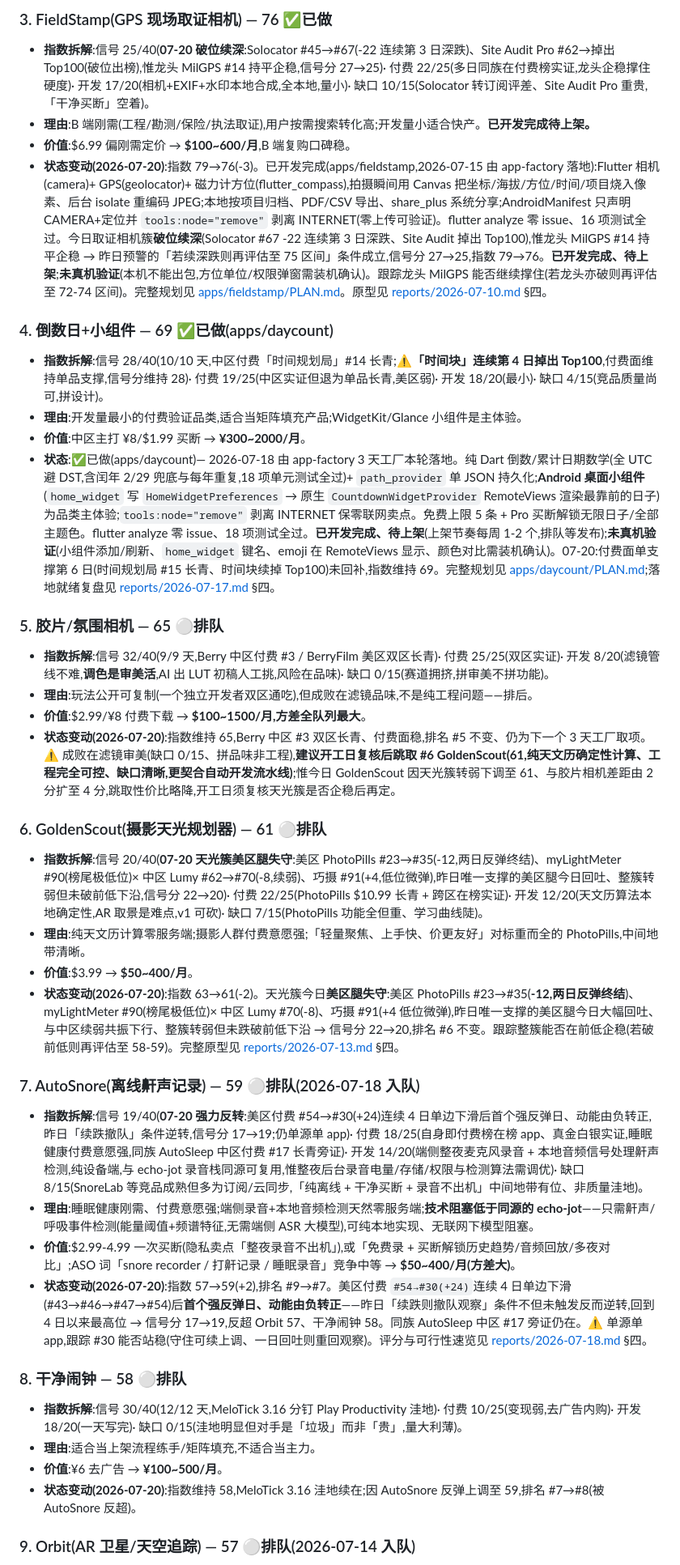
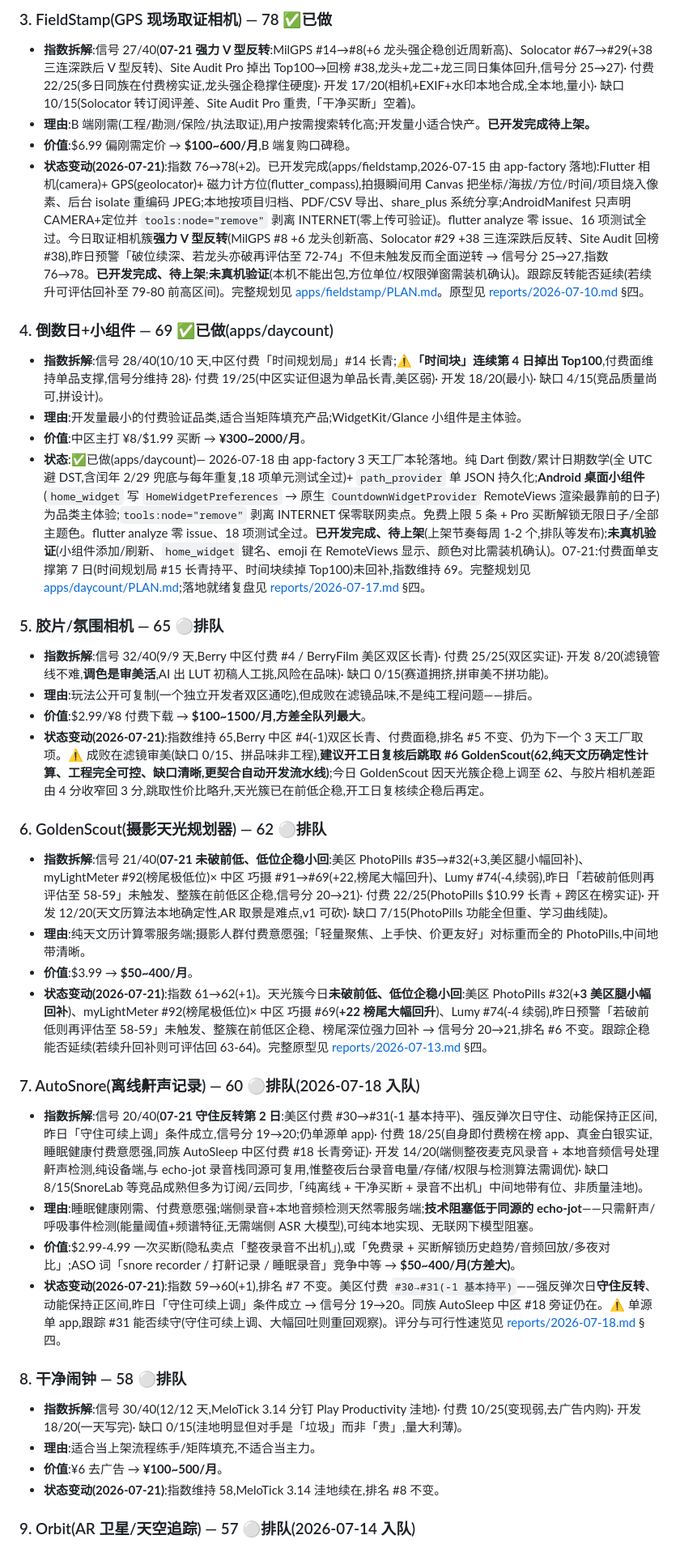
Before and after one commit to noobclaw/laura, a Markdown page: BACKLOG.md, the part around one of its changes. Shown at 81% size. GitHub-like rendering.

```diff
--- a/BACKLOG.md
+++ b/BACKLOG.md
@@ -40,38 +40,38 @@
 
-### 3. FieldStamp(GPS 现场取证相机) — 76 ✅已做
-- **指数拆解**:信号 25/40(**07-20 破位续深**:Solocator #45→#67(-22 连续第 3 日深跌)、Site Audit Pro #62→掉出 Top100(破位出榜),惟龙头 MilGPS #14 持平企稳,信号分 27→25)· 付费 22/25(多日同族在付费榜实证,龙头企稳撑住硬度)· 开发 17/20(相机+EXIF+水印本地合成,全本地,量小)· 缺口 10/15(Solocator 转订阅评差、Site Audit Pro 重贵,「干净买断」空着)。
+### 3. FieldStamp(GPS 现场取证相机) — 78 ✅已做
+- **指数拆解**:信号 27/40(**07-21 强力 V 型反转**:MilGPS #14→#8(+6 龙头强企稳创近周新高)、Solocator #67→#29(+38 三连深跌后 V 型反转)、Site Audit Pro 掉出 Top100→回榜 #38,龙头+龙二+龙三同日集体回升,信号分 25→27)· 付费 22/25(多日同族在付费榜实证,龙头强企稳撑住硬度)· 开发 17/20(相机+EXIF+水印本地合成,全本地,量小)· 缺口 10/15(Solocator 转订阅评差、Site Audit Pro 重贵,「干净买断」空着)。
 - **理由**:B 端刚需(工程/勘测/保险/执法取证),用户按需搜索转化高;开发量小适合快产。**已开发完成待上架。**
 - **价值**:$6.99 偏刚需定价 → **$100~600/月**,B 端复购口碑稳。
-- **状态变动(2026-07-20)**:指数 79→76(-3)。已开发完成(apps/fieldstamp,2026-07-15 由 app-factory 落地):Flutter 相机(camera)+ GPS(geolocator)+ 磁力计方位(flutter_compass),拍摄瞬间用 Canvas 把坐标/海拔/方位/时间/项目烧入像素、后台 isolate 重编码 JPEG;本地按项目归档、PDF/CSV 导出、share_plus 系统分享;AndroidManifest 只声明 CAMERA+定位并 `tools:node="remove"` 剥离 INTERNET(零上传可验证)。flutter analyze 零 issue、16 项测试全过。今日取证相机簇**破位续深**(Solocator #67 -22 连续第 3 日深跌、Site Audit 掉出 Top100),惟龙头 MilGPS #14 持平企稳 → 昨日预警的「若续深跌则再评估至 75 区间」条件成立,信号分 27→25,指数 79→76。**已开发完成、待上架**;**未真机验证**(本机不能出包,方位单位/权限弹窗需装机确认)。跟踪龙头 MilGPS 能否继续撑住(若龙头亦破则再评估至 72-74 区间)。完整规划见 [apps/fieldstamp/PLAN.md](apps/fieldstamp/PLAN.md)。原型见 [reports/2026-07-10.md](reports/2026-07-10.md) §四。
+- **状态变动(2026-07-21)**:指数 76→78(+2)。已开发完成(apps/fieldstamp,2026-07-15 由 app-factory 落地):Flutter 相机(camera)+ GPS(geolocator)+ 磁力计方位(flutter_compass),拍摄瞬间用 Canvas 把坐标/海拔/方位/时间/项目烧入像素、后台 isolate 重编码 JPEG;本地按项目归档、PDF/CSV 导出、share_plus 系统分享;AndroidManifest 只声明 CAMERA+定位并 `tools:node="remove"` 剥离 INTERNET(零上传可验证)。flutter analyze 零 issue、16 项测试全过。今日取证相机簇**强力 V 型反转**(MilGPS #8 +6 龙头创新高、Solocator #29 +38 三连深跌后反转、Site Audit 回榜 #38),昨日预警「破位续深、若龙头亦破再评估至 72-74」不但未触发反而全面逆转 → 信号分 25→27,指数 76→78。**已开发完成、待上架**;**未真机验证**(本机不能出包,方位单位/权限弹窗需装机确认)。跟踪反转能否延续(若续升可评估回补至 79-80 前高区间)。完整规划见 [apps/fieldstamp/PLAN.md](apps/fieldstamp/PLAN.md)。原型见 [reports/2026-07-10.md](reports/2026-07-10.md) §四。
 
 ### 4. 倒数日+小组件 — 69 ✅已做(apps/daycount)
 - **指数拆解**:信号 28/40(10/10 天,中区付费「时间规划局」#14 长青;**⚠️「时间块」连续第 4 日掉出 Top100**,付费面维持单品支撑,信号分维持 28)· 付费 19/25(中区实证但退为单品长青,美区弱)· 开发 18/20(最小)· 缺口 4/15(竞品质量尚可,拼设计)。
 - **理由**:开发量最小的付费验证品类,适合当矩阵填充产品;WidgetKit/Glance 小组件是主体验。
 - **价值**:中区主打 ¥8/$1.99 买断 → **¥300~2000/月**。
-- **状态**:✅已做(apps/daycount)— 2026-07-18 由 app-factory 3 天工厂本轮落地。纯 Dart 倒数/累计日期数学(全 UTC 避 DST,含闰年 2/29 兜底与每年重复,18 项单元测试全过)+ `path_provider` 单 JSON 持久化;**Android 桌面小组件**(`home_widget` 写 `HomeWidgetPreferences` → 原生 `CountdownWidgetProvider` RemoteViews 渲染最靠前的日子)为品类主体验;`tools:node="remove"` 剥离 INTERNET 保零联网卖点。免费上限 5 条 + Pro 买断解锁无限日子/全部主题色。flutter analyze 零 issue、18 项测试全过。**已开发完成、待上架**(上架节奏每周 1-2 个,排队等发布);**未真机验证**(小组件添加/刷新、`home_widget` 键名、emoji 在 RemoteViews 显示、颜色对比需装机确认)。07-20:付费面单支撑第 6 日(时间规划局 #15 长青、时间块续掉 Top100)未回补,指数维持 69。完整规划见 [apps/daycount/PLAN.md](apps/daycount/PLAN.md);落地就绪复盘见 [reports/2026-07-17.md](reports/2026-07-17.md) §四。
+- **状态**:✅已做(apps/daycount)— 2026-07-18 由 app-factory 3 天工厂本轮落地。纯 Dart 倒数/累计日期数学(全 UTC 避 DST,含闰年 2/29 兜底与每年重复,18 项单元测试全过)+ `path_provider` 单 JSON 持久化;**Android 桌面小组件**(`home_widget` 写 `HomeWidgetPreferences` → 原生 `CountdownWidgetProvider` RemoteViews 渲染最靠前的日子)为品类主体验;`tools:node="remove"` 剥离 INTERNET 保零联网卖点。免费上限 5 条 + Pro 买断解锁无限日子/全部主题色。flutter analyze 零 issue、18 项测试全过。**已开发完成、待上架**(上架节奏每周 1-2 个,排队等发布);**未真机验证**(小组件添加/刷新、`home_widget` 键名、emoji 在 RemoteViews 显示、颜色对比需装机确认)。07-21:付费面单支撑第 7 日(时间规划局 #15 长青持平、时间块续掉 Top100)未回补,指数维持 69。完整规划见 [apps/daycount/PLAN.md](apps/daycount/PLAN.md);落地就绪复盘见 [reports/2026-07-17.md](reports/2026-07-17.md) §四。
 
 ### 5. 胶片/氛围相机 — 65 ⚪排队
-- **指数拆解**:信号 32/40(9/9 天,Berry 中区付费 #3 / BerryFilm 美区双区长青)· 付费 25/25(双区实证)· 开发 8/20(滤镜管线不难,**调色是审美活**,AI 出 LUT 初稿人工挑,风险在品味)· 缺口 0/15(赛道拥挤,拼审美不拼功能)。
+- **指数拆解**:信号 32/40(9/9 天,Berry 中区付费 #4 / BerryFilm 美区双区长青)· 付费 25/25(双区实证)· 开发 8/20(滤镜管线不难,**调色是审美活**,AI 出 LUT 初稿人工挑,风险在品味)· 缺口 0/15(赛道拥挤,拼审美不拼功能)。
 - **理由**:玩法公开可复制(一个独立开发者双区通吃),但成败在滤镜品味,不是纯工程问题——排后。
 - **价值**:$2.99/¥8 付费下载 → **$100~1500/月,方差全队列最大**。
-- **状态变动(2026-07-20)**:指数维持 65,Berry 中区 #3 双区长青、付费面稳,排名 #5 不变、仍为下一个 3 天工厂取项。⚠️ 成败在滤镜审美(缺口 0/15、拼品味非工程),**建议开工日复核后跳取 #6 GoldenScout(61,纯天文历确定性计算、工程完全可控、缺口清晰,更契合自动开发流水线)**;惟今日 GoldenScout 因天光簇转弱下调至 61、与胶片相机差距由 2 分扩至 4 分,跳取性价比略降,开工日须复核天光簇是否企稳后再定。
+- **状态变动(2026-07-21)**:指数维持 65,Berry 中区 #4(-1)双区长青、付费面稳,排名 #5 不变、仍为下一个 3 天工厂取项。⚠️ 成败在滤镜审美(缺口 0/15、拼品味非工程),**建议开工日复核后跳取 #6 GoldenScout(62,纯天文历确定性计算、工程完全可控、缺口清晰,更契合自动开发流水线)**;今日 GoldenScout 因天光簇企稳上调至 62、与胶片相机差距由 4 分收窄回 3 分,跳取性价比略升,天光簇已在前低企稳,开工日复核续企稳后再定。
 
-### 6. GoldenScout(摄影天光规划器) — 61 ⚪排队
-- **指数拆解**:信号 20/40(**07-20 天光簇美区腿失守**:美区 PhotoPills #23→#35(-12,两日反弹终结)、myLightMeter #90(榜尾极低位)× 中区 Lumy #62→#70(-8,续弱)、巧摄 #91(+4,低位微弹),昨日唯一支撑的美区腿今日回吐、整簇转弱但未破前低下沿,信号分 22→20)· 付费 22/25(PhotoPills $10.99 长青 + 跨区在榜实证)· 开发 12/20(天文历算法本地确定性,AR 取景是难点,v1 可砍)· 缺口 7/15(PhotoPills 功能全但重、学习曲线陡)。
+### 6. GoldenScout(摄影天光规划器) — 62 ⚪排队
+- **指数拆解**:信号 21/40(**07-21 未破前低、低位企稳小回**:美区 PhotoPills #35→#32(+3,美区腿小幅回补)、myLightMeter #92(榜尾极低位)× 中区 巧摄 #91→#69(+22,榜尾大幅回升)、Lumy #74(-4,续弱),昨日「若破前低则再评估至 58-59」未触发、整簇在前低区企稳,信号分 20→21)· 付费 22/25(PhotoPills $10.99 长青 + 跨区在榜实证)· 开发 12/20(天文历算法本地确定性,AR 取景是难点,v1 可砍)· 缺口 7/15(PhotoPills 功能全但重、学习曲线陡)。
 - **理由**:纯天文历计算零服务端;摄影人群付费意愿强;「轻量聚焦、上手快、价更友好」对标重而全的 PhotoPills,中间地带清晰。
 - **价值**:$3.99 → **$50~400/月**。
-- **状态变动(2026-07-20)**:指数 63→61(-2)。天光簇今日**美区腿失守**:美区 PhotoPills #23→#35(**-12,两日反弹终结**)、myLightMeter #90(榜尾极低位)× 中区 Lumy #70(-8)、巧摄 #91(+4 低位微弹),昨日唯一支撑的美区腿今日大幅回吐、与中区续弱共振下行、整簇转弱但未跌破前低下沿 → 信号分 22→20,排名 #6 不变。跟踪整簇能否在前低企稳(若破前低则再评估至 58-59)。完整原型见 [reports/2026-07-13.md](reports/2026-07-13.md) §四。
+- **状态变动(2026-07-21)**:指数 61→62(+1)。天光簇今日**未破前低、低位企稳小回**:美区 PhotoPills #32(**+3 美区腿小幅回补**)、myLightMeter #92(榜尾极低位)× 中区 巧摄 #69(**+22 榜尾大幅回升**)、Lumy #74(-4 续弱),昨日预警「若破前低则再评估至 58-59」未触发、整簇在前低区企稳、榜尾深位强力回补 → 信号分 20→21,排名 #6 不变。跟踪企稳能否延续(若续升回补则可评估回 63-64)。完整原型见 [reports/2026-07-13.md](reports/2026-07-13.md) §四。
 
-### 7. AutoSnore(离线鼾声记录) — 59 ⚪排队(2026-07-18 入队)
-- **指数拆解**:信号 19/40(**07-20 强力反转**:美区付费 #54→#30(+24)连续 4 日单边下滑后首个强反弹日、动能由负转正,昨日「续跌撤队」条件逆转,信号分 17→19;仍单源单 app)· 付费 18/25(自身即付费榜在榜 app、真金白银实证,睡眠健康付费意愿强,同族 AutoSleep 中区付费 #17 长青旁证)· 开发 14/20(端侧整夜麦克风录音 + 本地音频信号处理鼾声检测,纯设备端,与 echo-jot 录音栈同源可复用,惟整夜后台录音电量/存储/权限与检测算法需调优)· 缺口 8/15(SnoreLab 等竞品成熟但多为订阅/云同步,「纯离线 + 干净买断 + 录音不出机」中间地带有位、非质量洼地)。
+### 7. AutoSnore(离线鼾声记录) — 60 ⚪排队(2026-07-18 入队)
+- **指数拆解**:信号 20/40(**07-21 守住反转第 2 日**:美区付费 #30→#31(-1 基本持平)、强反弹次日守住、动能保持正区间,昨日「守住可续上调」条件成立,信号分 19→20;仍单源单 app)· 付费 18/25(自身即付费榜在榜 app、真金白银实证,睡眠健康付费意愿强,同族 AutoSleep 中区付费 #18 长青旁证)· 开发 14/20(端侧整夜麦克风录音 + 本地音频信号处理鼾声检测,纯设备端,与 echo-jot 录音栈同源可复用,惟整夜后台录音电量/存储/权限与检测算法需调优)· 缺口 8/15(SnoreLab 等竞品成熟但多为订阅/云同步,「纯离线 + 干净买断 + 录音不出机」中间地带有位、非质量洼地)。
 - **理由**:睡眠健康刚需、付费意愿强;端侧录音+本地音频检测天然零服务端;**技术阻塞低于同源的 echo-jot**——只需鼾声/呼吸事件检测(能量阈值+频谱特征,无需端侧 ASR 大模型),可纯本地实现、无联网下模型阻塞。
 - **价值**:$2.99-4.99 一次买断(隐私卖点「整夜录音不出机」),或「免费录 + 买断解锁历史趋势/音频回放/多夜对比」;ASO 词「snore recorder / 打鼾记录 / 睡眠录音」竞争中等 → **$50~400/月(方差大)**。
-- **状态变动(2026-07-20)**:指数 57→59(+2),排名 #9→#7。美区付费 `#54→#30(+24)`连续 4 日单边下滑(#43→#46→#47→#54)后**首个强反弹日、动能由负转正**——昨日「续跌则撤队观察」条件不但未触发反而逆转,回到 4 日以来最高位 → 信号分 17→19,反超 Orbit 57、干净闹钟 58。同族 AutoSleep 中区 #17 旁证仍在。⚠️ 单源单 app,跟踪 #30 能否站稳(守住可续上调、一日回吐则重回观察)。评分与可行性速览见 [reports/2026-07-18.md](reports/2026-07-18.md) §四。
+- **状态变动(2026-07-21)**:指数 59→60(+1),排名 #7 不变。美区付费 `#30→#31(-1 基本持平)`——强反弹次日**守住反转**、动能保持正区间,昨日「守住可续上调」条件成立 → 信号分 19→20。同族 AutoSleep 中区 #18 旁证仍在。⚠️ 单源单 app,跟踪 #31 能否续守(守住可续上调、大幅回吐则重回观察)。评分与可行性速览见 [reports/2026-07-18.md](reports/2026-07-18.md) §四。
 
 ### 8. 干净闹钟 — 58 ⚪排队
-- **指数拆解**:信号 30/40(12/12 天,MeloTick 3.16 分钉 Play Productivity 洼地)· 付费 10/25(变现弱,去广告内购)· 开发 18/20(一天写完)· 缺口 0/15(洼地明显但对手是「垃圾」而非「贵」,量大利薄)。
+- **指数拆解**:信号 30/40(12/12 天,MeloTick 3.14 分钉 Play Productivity 洼地)· 付费 10/25(变现弱,去广告内购)· 开发 18/20(一天写完)· 缺口 0/15(洼地明显但对手是「垃圾」而非「贵」,量大利薄)。
 - **理由**:适合当上架流程练手/矩阵填充,不适合当主力。
 - **价值**:¥6 去广告 → **¥100~500/月**。
-- **状态变动(2026-07-20)**:指数维持 58,MeloTick 3.16 洼地续在;因 AutoSnore 反弹上调至 59,排名 #7→#8(被 AutoSnore 反超)。
+- **状态变动(2026-07-21)**:指数维持 58,MeloTick 3.14 洼地续在,排名 #8 不变。
 
 ### 9. Orbit(AR 卫星/天空追踪) — 57 ⚪排队(2026-07-14 入队)
```
Also changed, not shown: other parts of BACKLOG.md (+23 -22 lines), reports/2026-07-21.md (added, +100 -0 lines).
